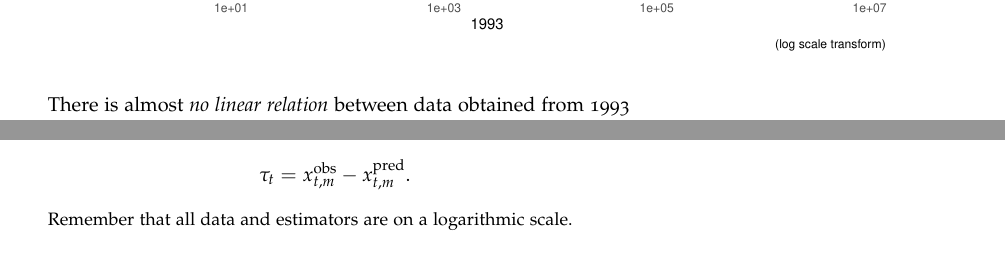
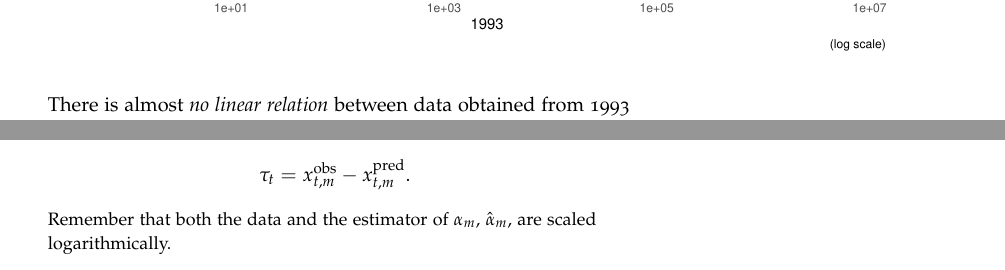
Before and after one commit to celj/international-trade-fall-2021, an R Markdown document (hw1/hw1.Rmd): two parts of pages 6 and 9 of 10, joined at a grey line, cut so that both start at the same text. The pictures show the output file hw1/hw1.pdf that the author committed with the source.

Commit message:
Update notation

```diff
--- a/hw1/hw1.Rmd
+++ b/hw1/hw1.Rmd
@@ -427,7 +427,7 @@ ggplot() + geom_point(
   ) +
   scale_x_continuous(trans = 'log10') +
   scale_y_continuous(trans = 'log10') +
-  labs(caption = '(log scale transform)',
+  labs(caption = '(log scale)',
        x = '1993',
        y = 'Percentage change') +
   scale_colour_manual(name = '', values = colours) +
@@ -661,7 +661,7 @@ $$
 \tau_t = x_{t,m}^{\text{obs}} - x_{t,m}^{\text{pred}}.
 $$
 
-> Remember that all data and estimators are on a logarithmic scale.
+> Remember that both the data and the estimator of $\alpha_m$, $\hat{\alpha}_m$, are scaled logarithmically.
 
 \newpage
 
```
Also changed, not shown: hw1/hw1.pdf.
